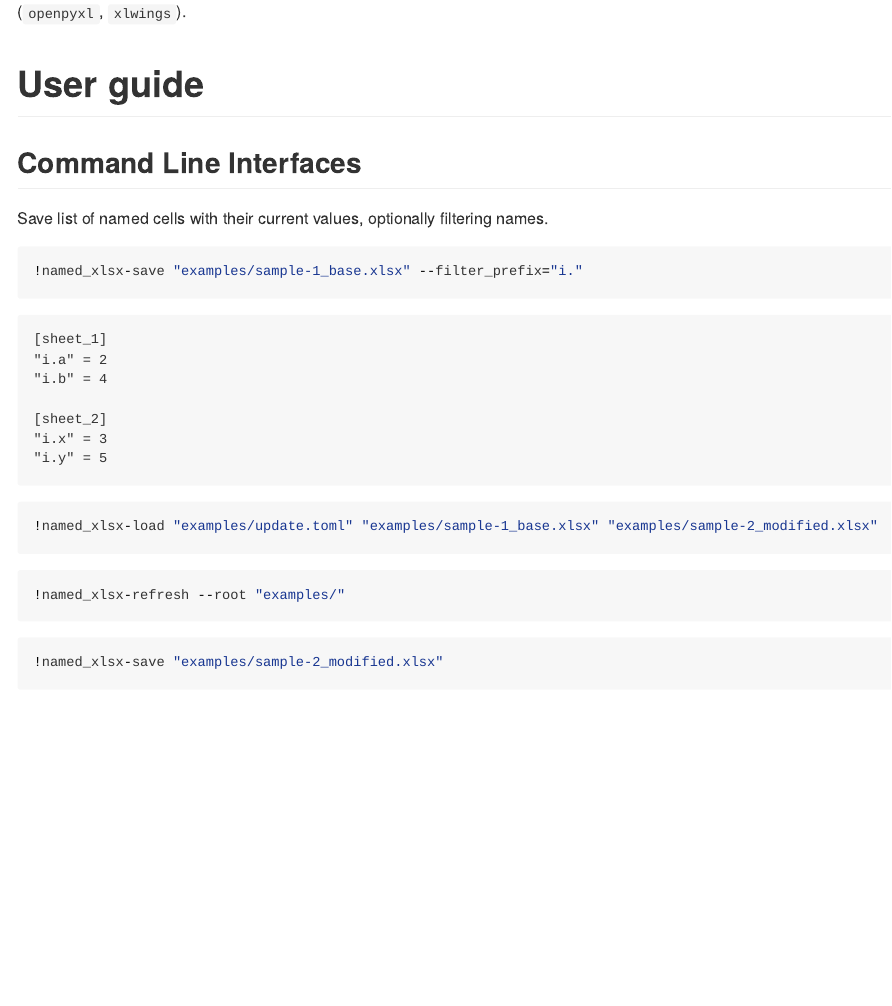
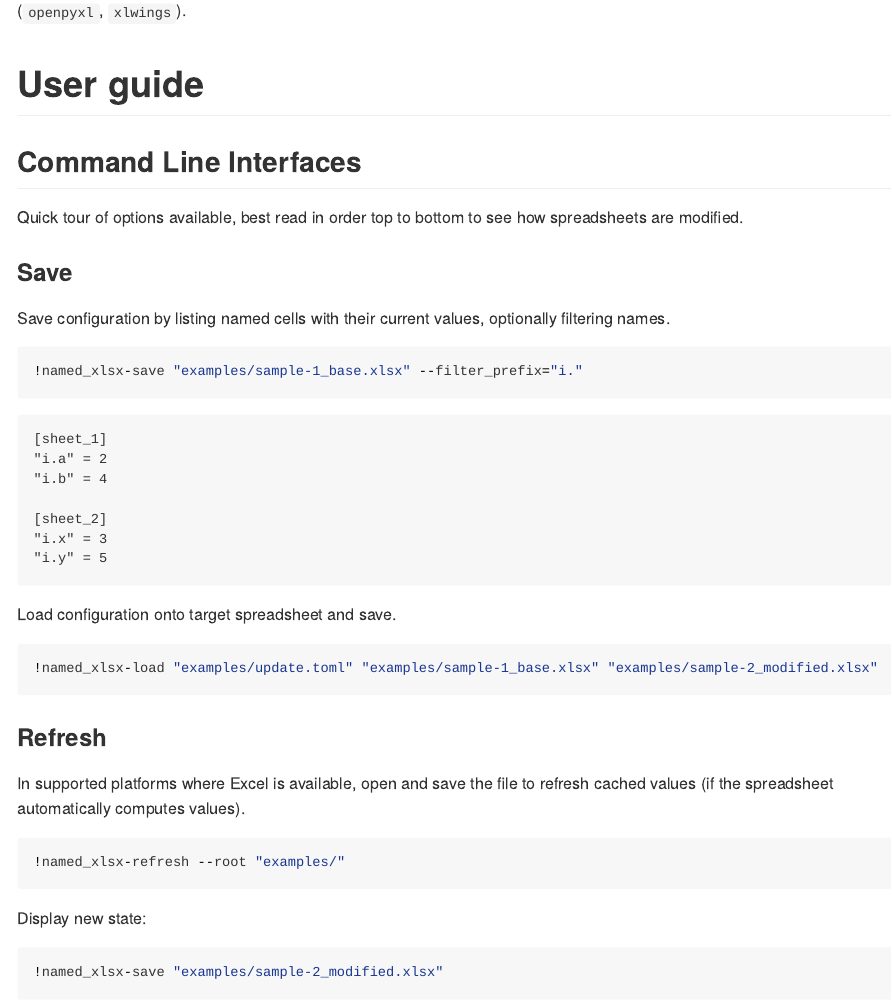
Before and after one commit to dfosas/named_xlsx, a Quarto document (README.qmd): the page in a window 1100 px wide, from 650 px down before the commit and from 930 px down after it, so that both start at the same text. The pictures show the output file README.md that the author committed with the source, drawn offline in the style of GitHub; badge pictures from the web are left out.

Commit message:
DOC: Update documentation.

````diff
--- a/README.qmd
+++ b/README.qmd
@@ -2,6 +2,7 @@
 editor:
   markdown:
     wrap: 88
+jupyter: py312
 ---
 
 # `named_xlsx`
@@ -49,25 +50,36 @@ Thus, this package covers all utilities in one place and attempts to have a
 consistent, flexible interface that allows swapping underlying libraries whenever possible
 (`openpyxl`, `xlwings`).
 
+
 # User guide
+## Command Line Interfaces
+Quick tour of options available, best read in order top to bottom
+to see how spreadsheets are modified.
 
-## Command Line Interfaces
-
-Save list of named cells with their current values,
+### Save
+Save configuration by listing named cells with their current values,
 optionally filtering names.
 
 ```{python}
 !named_xlsx-save "examples/sample-1_base.xlsx" --filter_prefix="i."
 ```
 
+### Load
+Load configuration onto target spreadsheet and save.
+
 ```{python}
 !named_xlsx-load "examples/update.toml" "examples/sample-1_base.xlsx" "examples/sample-2_modified.xlsx"
 ```
+
+### Refresh
+In supported platforms where Excel is available, open and save the file to refresh cached values
+(if the spreadsheet automatically computes values).
 
 ```{python}
 !named_xlsx-refresh --root "examples/"
 ```
 
+Display new state:
 ```{python}
 !named_xlsx-save "examples/sample-2_modified.xlsx"
 ```
````
Also changed, not shown: README.md, examples/sample-1_base.xlsx, examples/sample-2_modified.xlsx, 1 other file.
